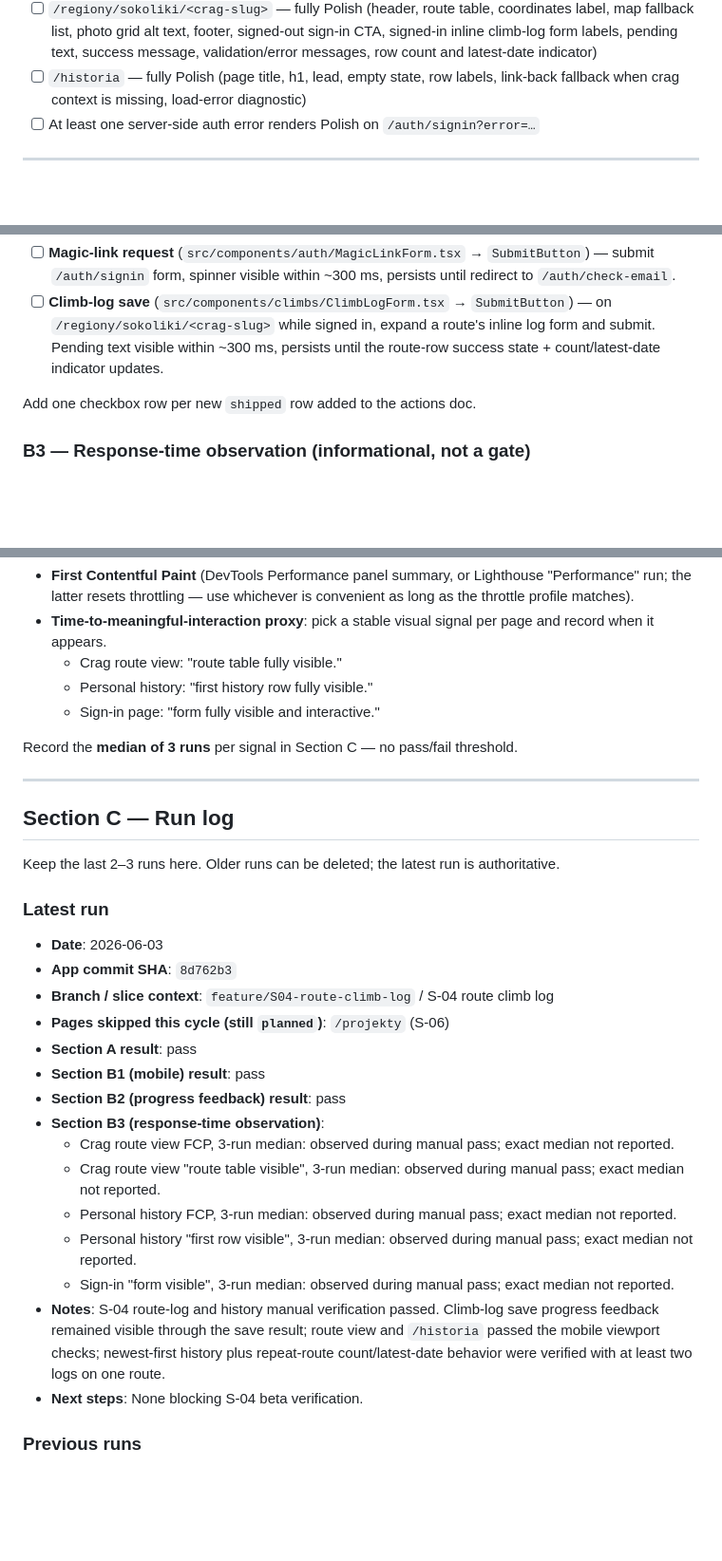
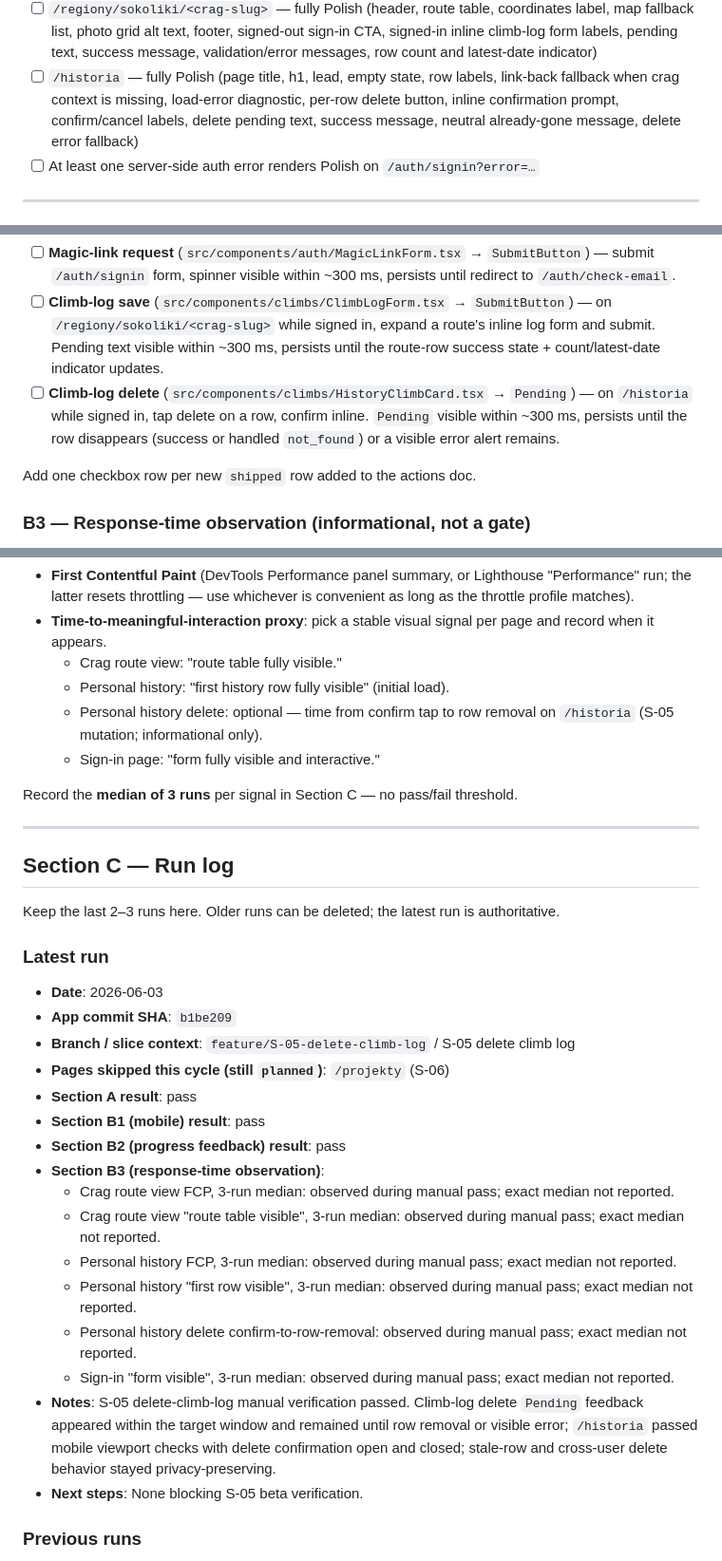
Before and after one commit to smlltt/sendlog, a Markdown page: docs/verification/beta-flow-checklist.md, 3 parts joined by grey strips. Shown at 95% size. GitHub-like rendering; blank space fills up the shorter version.

Commit message:
docs(delete-climb-log): Guardrails + Beta Verification (p3)
- Add the shipped progress-feedback registry row for the history delete action.
- Expand the beta checklist for delete UX, progress feedback, and latest S-05 verification.
- Mark Phase 3 automated and manual verification complete in the plan.

Co-authored-by: Cursor <cursoragent@cursor.com>

```diff
--- a/docs/verification/beta-flow-checklist.md
+++ b/docs/verification/beta-flow-checklist.md
@@ -97,7 +97,9 @@ DevTools console) and confirm the resulting Polish message on the redirected
       and latest-date indicator)
 - [ ] `/historia` — fully Polish (page title, h1, lead, empty state, row
       labels, link-back fallback when crag context is missing, load-error
-      diagnostic)
+      diagnostic, per-row delete button, inline confirmation prompt,
+      confirm/cancel labels, delete pending text, success message, neutral
+      already-gone message, delete error fallback)
 - [ ] At least one server-side auth error renders Polish on
       `/auth/signin?error=…`
 
@@ -160,6 +162,11 @@ content swap, or visible end-state).
       expand a route's inline log form and submit. Pending text visible
       within ~300 ms, persists until the route-row success state +
       count/latest-date indicator updates.
+- [ ] **Climb-log delete** (`src/components/climbs/HistoryClimbCard.tsx` →
+      `Pending`) — on `/historia` while signed in, tap delete on a row,
+      confirm inline. `Pending` visible within ~300 ms, persists until the
+      row disappears (success or handled `not_found`) or a visible error
+      alert remains.
 
 Add one checkbox row per new `shipped` row added to the actions doc.
 
@@ -183,7 +190,9 @@ applied, time three reloads each of the route-view page
 - **Time-to-meaningful-interaction proxy**: pick a stable visual signal
   per page and record when it appears.
   - Crag route view: "route table fully visible."
-  - Personal history: "first history row fully visible."
+  - Personal history: "first history row fully visible" (initial load).
+  - Personal history delete: optional — time from confirm tap to row
+    removal on `/historia` (S-05 mutation; informational only).
   - Sign-in page: "form fully visible and interactive."
 
 Record the **median of 3 runs** per signal in Section C — no pass/fail
@@ -199,8 +208,8 @@ authoritative.
 ### Latest run
 
 - **Date**: 2026-06-03
-- **App commit SHA**: `8d762b3`
-- **Branch / slice context**: `feature/S04-route-climb-log` / S-04 route climb log
+- **App commit SHA**: `b1be209`
+- **Branch / slice context**: `feature/S-05-delete-climb-log` / S-05 delete climb log
 - **Pages skipped this cycle (still `planned`)**: `/projekty` (S-06)
 - **Section A result**: pass
 - **Section B1 (mobile) result**: pass
@@ -210,9 +219,10 @@ authoritative.
   - Crag route view "route table visible", 3-run median: observed during manual pass; exact median not reported.
   - Personal history FCP, 3-run median: observed during manual pass; exact median not reported.
   - Personal history "first row visible", 3-run median: observed during manual pass; exact median not reported.
+  - Personal history delete confirm-to-row-removal: observed during manual pass; exact median not reported.
   - Sign-in "form visible", 3-run median: observed during manual pass; exact median not reported.
-- **Notes**: S-04 route-log and history manual verification passed. Climb-log save progress feedback remained visible through the save result; route view and `/historia` passed the mobile viewport checks; newest-first history plus repeat-route count/latest-date behavior were verified with at least two logs on one route.
-- **Next steps**: None blocking S-04 beta verification.
+- **Notes**: S-05 delete-climb-log manual verification passed. Climb-log delete `Pending` feedback appeared within the target window and remained until row removal or visible error; `/historia` passed mobile viewport checks with delete confirmation open and closed; stale-row and cross-user delete behavior stayed privacy-preserving.
+- **Next steps**: None blocking S-05 beta verification.
 
 ### Previous runs
 
```
Also changed, not shown: docs/verification/progress-feedback-actions.md (+1 -0 lines), 1 other file.
